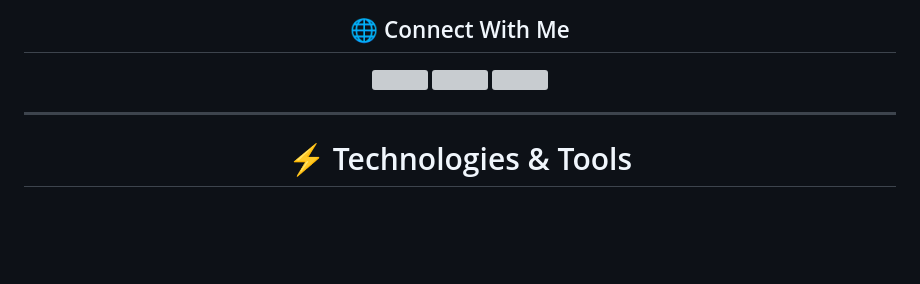
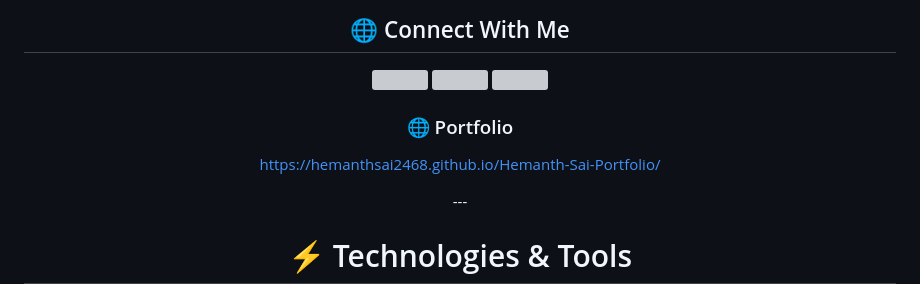
Before and after one commit to Hemanthsai2468/Hemanth-Sai-Portfolio, a Markdown page: README.md, the part around one of its changes. Drawn GitHub-style; blank space fills up the shorter version; grey boxes are pictures that could not be loaded.

```diff
--- a/README.md
+++ b/README.md
@@ -54,6 +56,13 @@
 
 </div>
 
+<div align="center">
+
+### 🌐 Portfolio
+
+https://hemanthsai2468.github.io/Hemanth-Sai-Portfolio/
+
+</div>
 ---
 
 <div align="center">
```
Also changed, not shown: other parts of README.md (+2 -0 lines).
